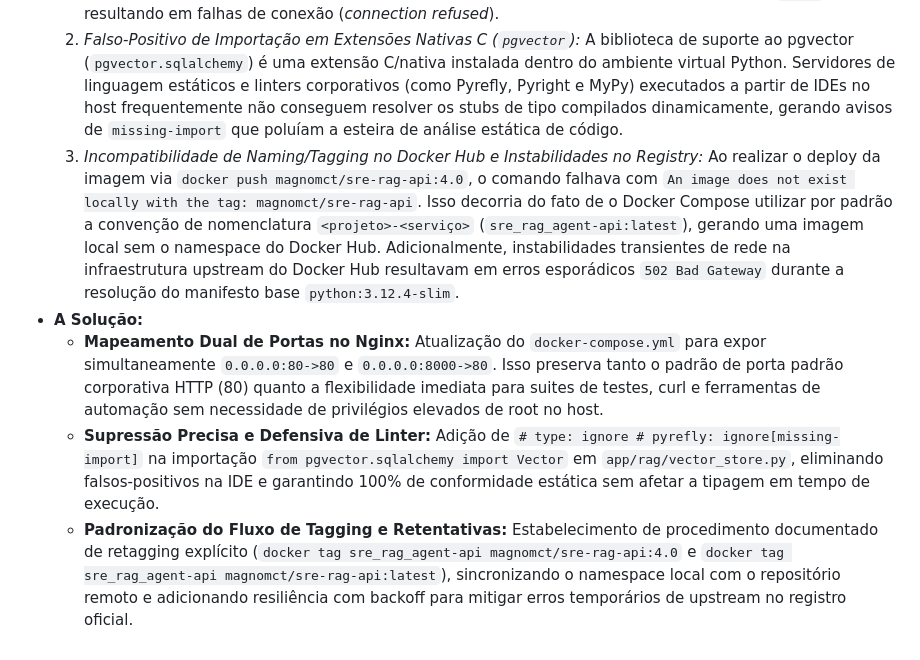
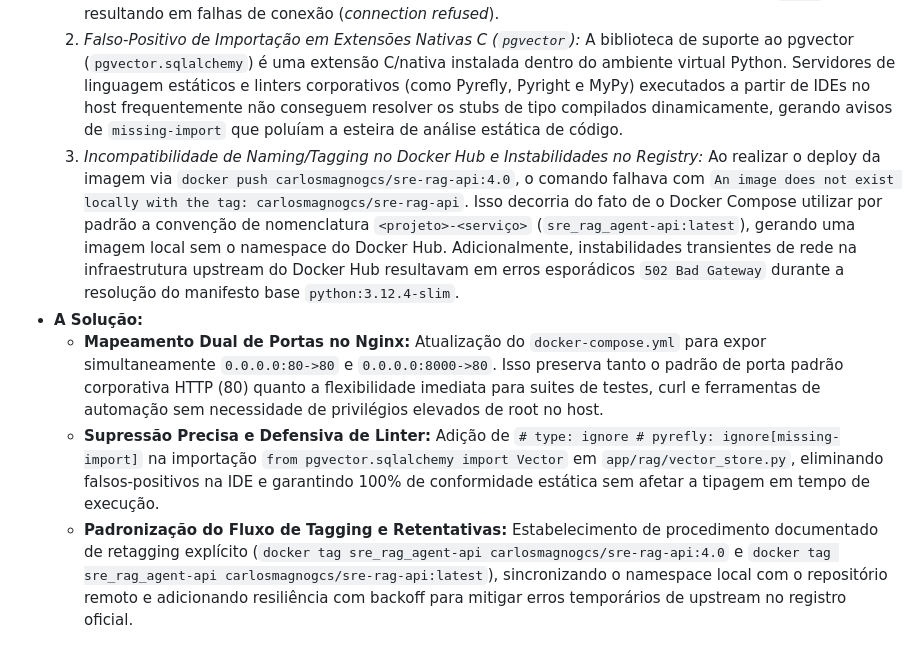
Before and after one commit to magnomct/sre_rag_agent, a Markdown page: desafios.md, the part around the change. Rendered like a GitHub page.

Commit message:
chore(docker): standardize image repository namespace to carlosmagnogcs/sre-rag-api

```diff
--- a/desafios.md
+++ b/desafios.md
@@ -138,8 +138,8 @@ Este documento registra as complicações, decisões de arquitetura e desafios d
 - **O Problema:**
   1. *Conflito de Porta e Rigidez no Acesso Local (80 vs 8000):* A composição Docker Compose configurava o proxy reverso Nginx para expor exclusivamente a porta HTTP 80 (`80:80`). Em ambientes de engenharia locais, especialmente em estações Windows com WSL2 ou sistemas com servidores web pré-existentes (como Apache/IIS), vincular a porta 80 pode falhar por privilégios restritos de portas privilegiadas (< 1024) ou conflitos de bind. Adicionalmente, scripts automatizados de validação SRE e testes rápidos via curl frequentemente direcionam requisições para a porta convencional de APIs FastAPI/Uvicorn (`:8000`), resultando em falhas de conexão (*connection refused*).
   2. *Falso-Positivo de Importação em Extensões Nativas C (`pgvector`):* A biblioteca de suporte ao pgvector (`pgvector.sqlalchemy`) é uma extensão C/nativa instalada dentro do ambiente virtual Python. Servidores de linguagem estáticos e linters corporativos (como Pyrefly, Pyright e MyPy) executados a partir de IDEs no host frequentemente não conseguem resolver os stubs de tipo compilados dinamicamente, gerando avisos de `missing-import` que poluíam a esteira de análise estática de código.
-  3. *Incompatibilidade de Naming/Tagging no Docker Hub e Instabilidades no Registry:* Ao realizar o deploy da imagem via `docker push magnomct/sre-rag-api:4.0`, o comando falhava com `An image does not exist locally with the tag: magnomct/sre-rag-api`. Isso decorria do fato de o Docker Compose utilizar por padrão a convenção de nomenclatura `<projeto>-<serviço>` (`sre_rag_agent-api:latest`), gerando uma imagem local sem o namespace do Docker Hub. Adicionalmente, instabilidades transientes de rede na infraestrutura upstream do Docker Hub resultavam em erros esporádicos `502 Bad Gateway` durante a resolução do manifesto base `python:3.12.4-slim`.
+  3. *Incompatibilidade de Naming/Tagging no Docker Hub e Instabilidades no Registry:* Ao realizar o deploy da imagem via `docker push carlosmagnogcs/sre-rag-api:4.0`, o comando falhava com `An image does not exist locally with the tag: carlosmagnogcs/sre-rag-api`. Isso decorria do fato de o Docker Compose utilizar por padrão a convenção de nomenclatura `<projeto>-<serviço>` (`sre_rag_agent-api:latest`), gerando uma imagem local sem o namespace do Docker Hub. Adicionalmente, instabilidades transientes de rede na infraestrutura upstream do Docker Hub resultavam em erros esporádicos `502 Bad Gateway` durante a resolução do manifesto base `python:3.12.4-slim`.
 - **A Solução:**
   - **Mapeamento Dual de Portas no Nginx:** Atualização do `docker-compose.yml` para expor simultaneamente `0.0.0.0:80->80` e `0.0.0.0:8000->80`. Isso preserva tanto o padrão de porta padrão corporativa HTTP (80) quanto a flexibilidade imediata para suites de testes, curl e ferramentas de automação sem necessidade de privilégios elevados de root no host.
   - **Supressão Precisa e Defensiva de Linter:** Adição de `# type: ignore # pyrefly: ignore[missing-import]` na importação `from pgvector.sqlalchemy import Vector` em `app/rag/vector_store.py`, eliminando falsos-positivos na IDE e garantindo 100% de conformidade estática sem afetar a tipagem em tempo de execução.
-  - **Padronização do Fluxo de Tagging e Retentativas:** Estabelecimento de procedimento documentado de retagging explícito (`docker tag sre_rag_agent-api magnomct/sre-rag-api:4.0` e `docker tag sre_rag_agent-api magnomct/sre-rag-api:latest`), sincronizando o namespace local com o repositório remoto e adicionando resiliência com backoff para mitigar erros temporários de upstream no registro oficial.
+  - **Padronização do Fluxo de Tagging e Retentativas:** Estabelecimento de procedimento documentado de retagging explícito (`docker tag sre_rag_agent-api carlosmagnogcs/sre-rag-api:4.0` e `docker tag sre_rag_agent-api carlosmagnogcs/sre-rag-api:latest`), sincronizando o namespace local com o repositório remoto e adicionando resiliência com backoff para mitigar erros temporários de upstream no registro oficial.
```
Also changed, not shown: desafios_en.md (+2 -2 lines), docs/PLANO_TESTES_AMBIENTE_V4.md (+1 -1 lines).
